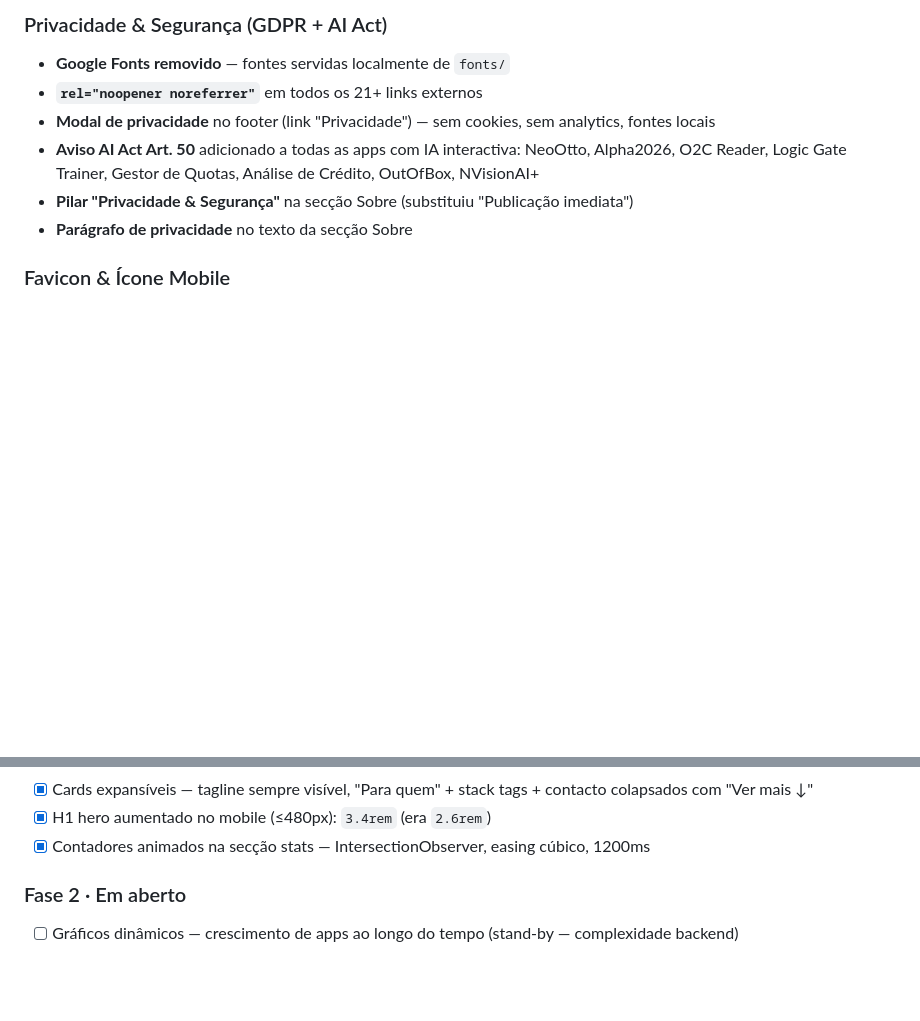
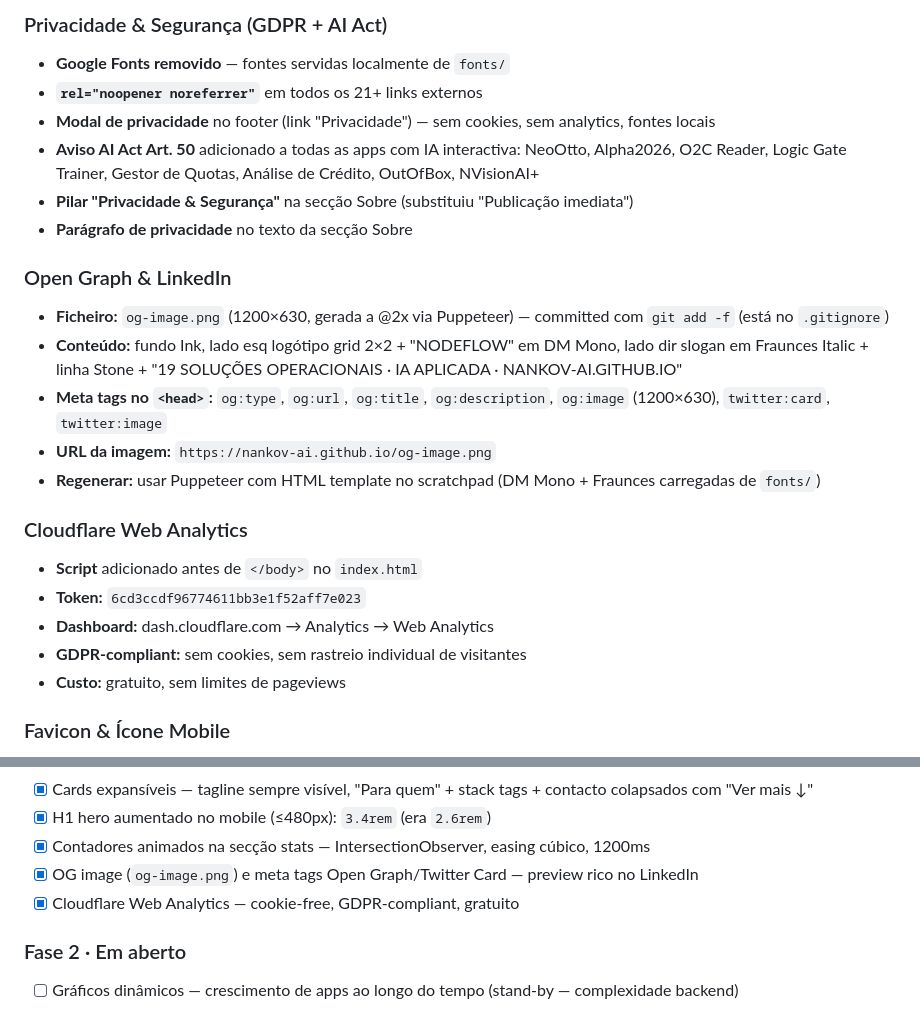
Before and after one commit to Nankov-ai/nankov-ai.github.io, a Markdown page: CLAUDE.md, 2 parts joined by grey strips. Rendered like a GitHub page; blank space fills up the shorter version.

Commit message:
docs: update CLAUDE.md — OG image, Cloudflare Analytics, LinkedIn meta tags
Co-Authored-By: Claude Sonnet 4.6 <noreply@anthropic.com>

```diff
--- a/CLAUDE.md
+++ b/CLAUDE.md
@@ -233,6 +233,20 @@ Background: gestão + IA aplicada. Stack habitual: React 18 + TypeScript + Vite
 - **Pilar "Privacidade & Segurança"** na secção Sobre (substituiu "Publicação imediata")
 - **Parágrafo de privacidade** no texto da secção Sobre
 
+### Open Graph & LinkedIn
+- **Ficheiro:** `og-image.png` (1200×630, gerada a @2x via Puppeteer) — committed com `git add -f` (está no `.gitignore`)
+- **Conteúdo:** fundo Ink, lado esq logótipo grid 2×2 + "NODEFLOW" em DM Mono, lado dir slogan em Fraunces Italic + linha Stone + "19 SOLUÇÕES OPERACIONAIS · IA APLICADA · NANKOV-AI.GITHUB.IO"
+- **Meta tags no `<head>`:** `og:type`, `og:url`, `og:title`, `og:description`, `og:image` (1200×630), `twitter:card`, `twitter:image`
+- **URL da imagem:** `https://nankov-ai.github.io/og-image.png`
+- **Regenerar:** usar Puppeteer com HTML template no scratchpad (DM Mono + Fraunces carregadas de `fonts/`)
+
+### Cloudflare Web Analytics
+- **Script** adicionado antes de `</body>` no `index.html`
+- **Token:** `6cd3ccdf96774611bb3e1f52aff7e023`
+- **Dashboard:** dash.cloudflare.com → Analytics → Web Analytics
+- **GDPR-compliant:** sem cookies, sem rastreio individual de visitantes
+- **Custo:** gratuito, sem limites de pageviews
+
 ### Favicon & Ícone Mobile
 - **Ficheiro:** `favicon.svg` — logótipo Nodeflow (grid 2×2: topo-esq Paper, topo-dir outline, baixo-esq outline, baixo-dir Signal green), fundo `#0e0e0e`
 - **`<head>`:** `<link rel="icon" type="image/svg+xml" href="favicon.svg">` + `<link rel="apple-touch-icon" href="favicon.svg">`
@@ -310,6 +324,8 @@ Background: gestão + IA aplicada. Stack habitual: React 18 + TypeScript + Vite
 - [x] Cards expansíveis — tagline sempre visível, "Para quem" + stack tags + contacto colapsados com "Ver mais ↓"
 - [x] H1 hero aumentado no mobile (≤480px): `3.4rem` (era `2.6rem`)
 - [x] Contadores animados na secção stats — IntersectionObserver, easing cúbico, 1200ms
+- [x] OG image (`og-image.png`) e meta tags Open Graph/Twitter Card — preview rico no LinkedIn
+- [x] Cloudflare Web Analytics — cookie-free, GDPR-compliant, gratuito
 
 ### Fase 2 · Em aberto
 - [ ] Gráficos dinâmicos — crescimento de apps ao longo do tempo (stand-by — complexidade backend)
```
